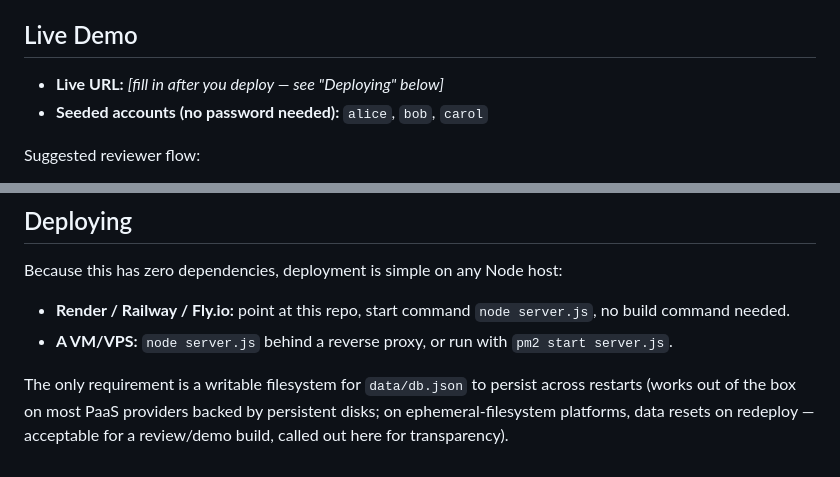
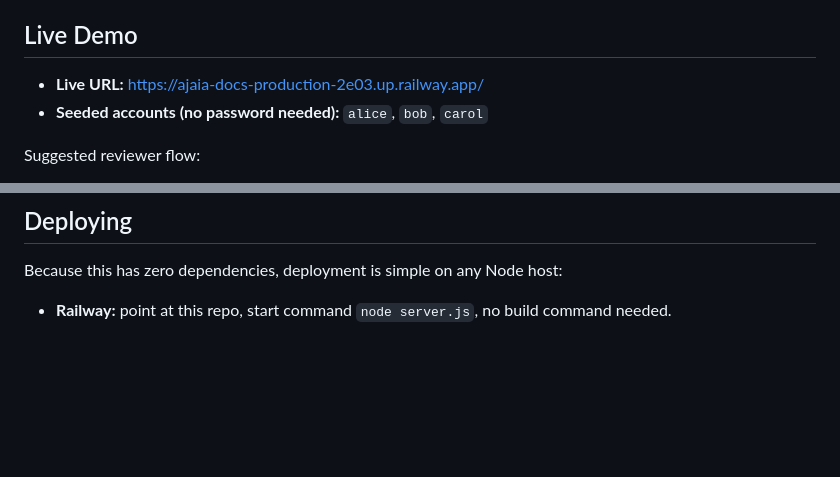
Before and after one commit to bakhtawar-workstreamautomation/ajaia-docs, a Markdown page: README.md, 2 parts joined by grey strips. GitHub-like rendering; blank space fills up the shorter version.

Commit message:
updated live url for this project

```diff
--- a/README.md
+++ b/README.md
@@ -4,7 +4,7 @@ A lightweight collaborative document editor, built for the Ajaia AI-Native Full
 
 ## Live Demo
 
-- **Live URL:** _[fill in after you deploy — see "Deploying" below]_
+- **Live URL:**  https://ajaia-docs-production-2e03.up.railway.app/
 - **Seeded accounts (no password needed):** `alice`, `bob`, `carol`
 
 Suggested reviewer flow:
@@ -78,7 +78,4 @@ See `ARCHITECTURE.md` for the full reasoning. Short version:
 ## Deploying
 
 Because this has zero dependencies, deployment is simple on any Node host:
-- **Render / Railway / Fly.io:** point at this repo, start command `node server.js`, no build command needed.
-- **A VM/VPS:** `node server.js` behind a reverse proxy, or run with `pm2 start server.js`.
-
-The only requirement is a writable filesystem for `data/db.json` to persist across restarts (works out of the box on most PaaS providers backed by persistent disks; on ephemeral-filesystem platforms, data resets on redeploy — acceptable for a review/demo build, called out here for transparency).
+- **Railway:** point at this repo, start command `node server.js`, no build command needed.
```
